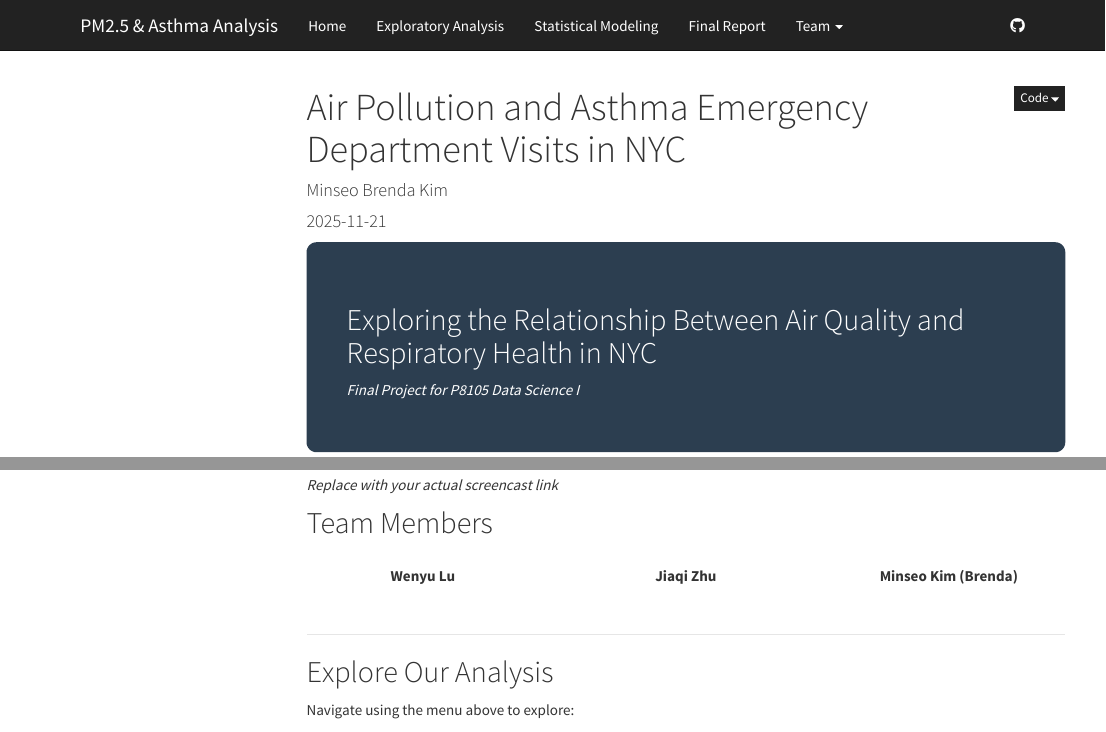
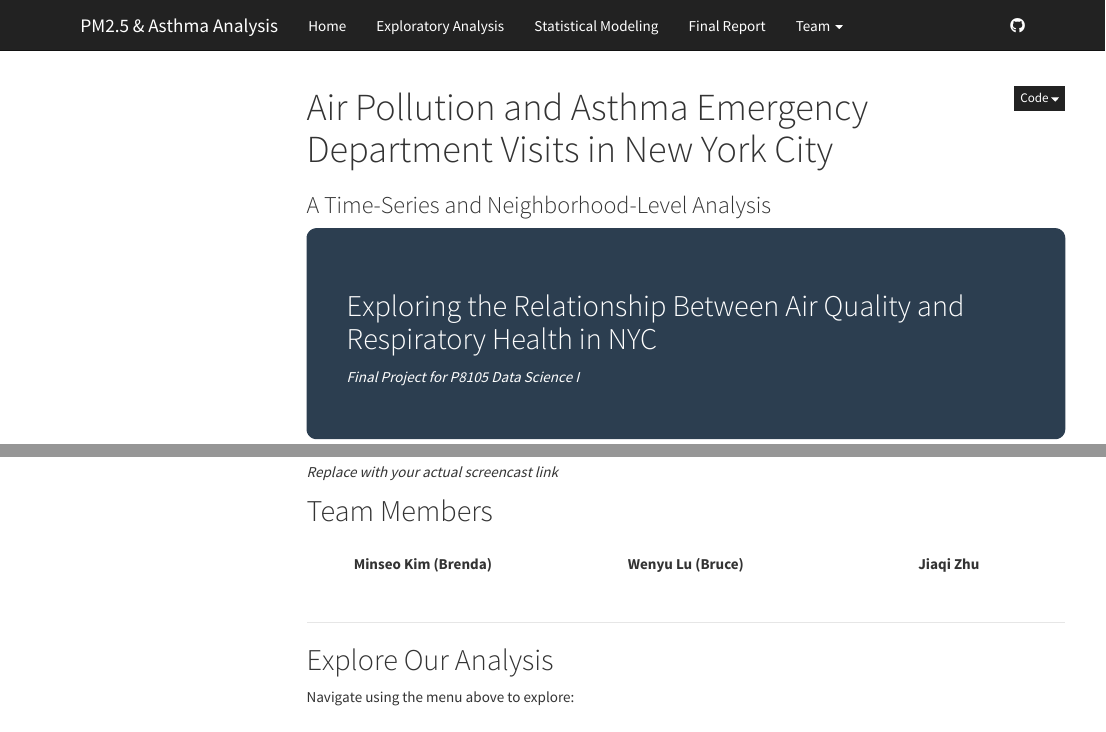
Before and after one commit to MS-KIM-CU/Final-Project.github.io, an R Markdown document (index.Rmd): the page in a window 1100 px wide, from its top, and a second part further down, joined at a grey line. Rendered offline with R 4.5, knitr and Pandoc, with nearby package versions; menus at the side of the page are left out.

Commit message:
update index.Rmd

````diff
--- a/index.Rmd
+++ b/index.Rmd
@@ -1,14 +1,11 @@
 ---
-title: "Air Pollution and Asthma Emergency Department Visits in NYC"
-author: "Minseo Brenda Kim"
-date: "2025-11-21"
-output: html_document
+title: "Air Pollution and Asthma Emergency Department Visits in New York City"
+subtitle: "A Time-Series and Neighborhood-Level Analysis"
+output:
+  html_document:
+    toc: true
+    toc_float: true
 ---
-
-```{r setup, include=FALSE}
-knitr::opts_chunk$set(echo = TRUE)
-```
-
 
 <style>
 .hero-image {
@@ -81,13 +78,13 @@ Our analysis uses two publicly available datasets from NYC government sources:
 
 <div class="row">
 <div class="col-md-4 team-member">
-**Wenyu Lu**
+**Minseo Kim (Brenda)**
+</div>
+<div class="col-md-4 team-member">
+**Wenyu Lu (Bruce)**
 </div>
 <div class="col-md-4 team-member">
 **Jiaqi Zhu**
-</div>
-<div class="col-md-4 team-member">
-**Minseo Kim (Brenda)**
 </div>
 </div>
 
````
